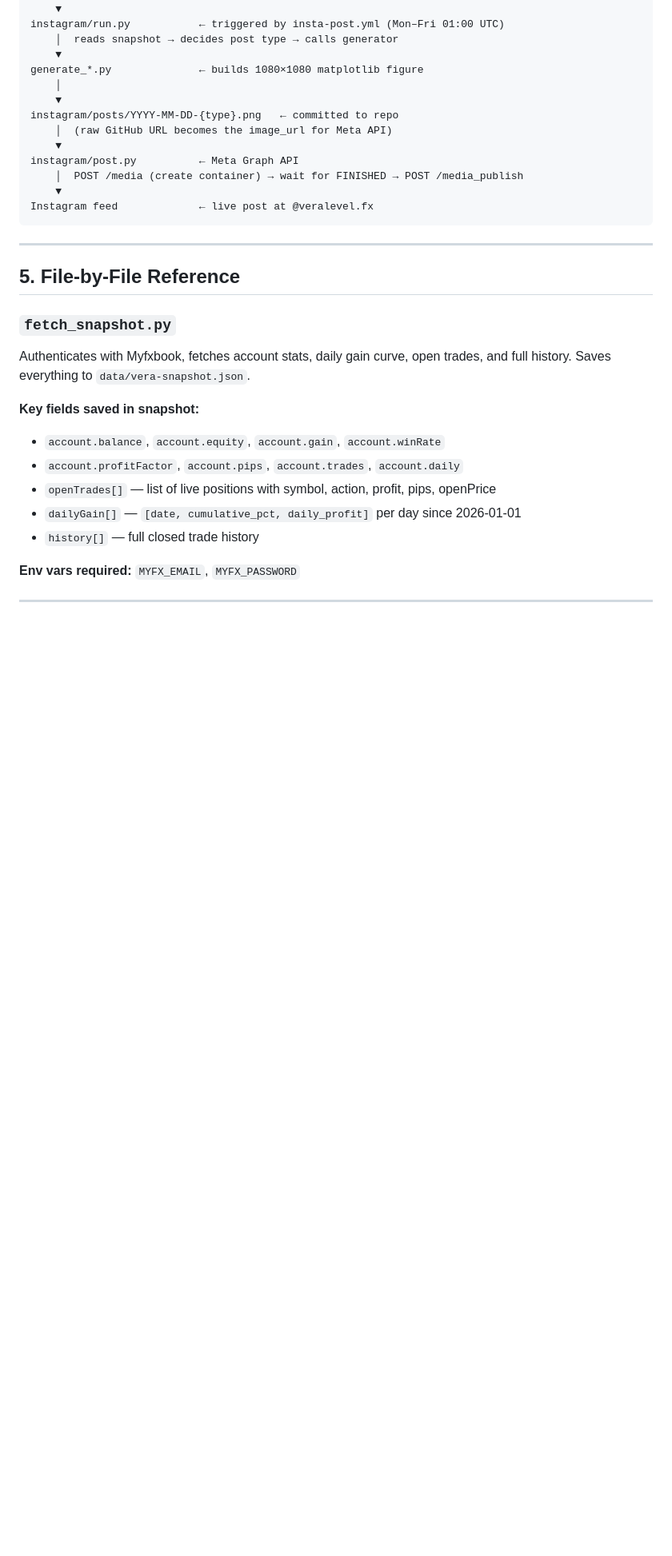
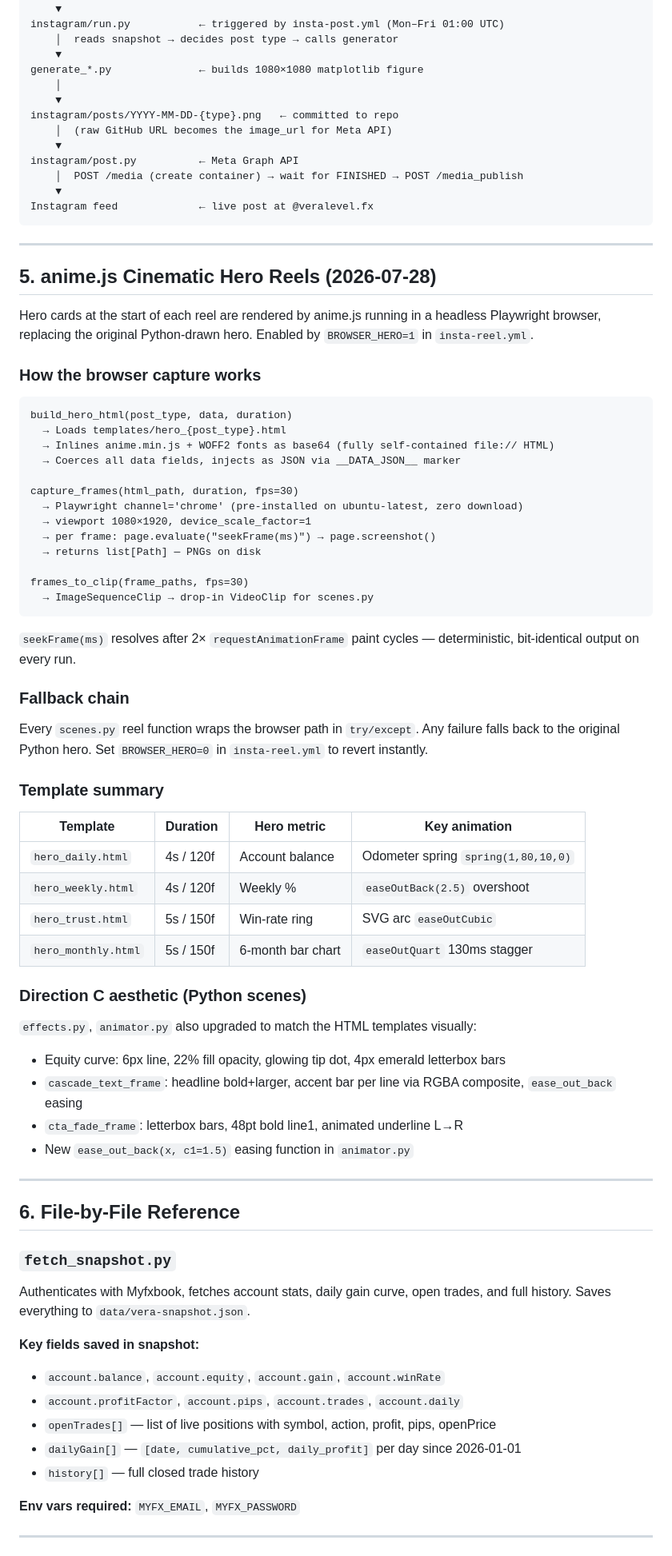
Before and after one commit to gkpandian-sudo/vera-level-fx, a Markdown page: docs/SYSTEM_MASTER.md, the part around one of its changes. Shown at 80% size. Drawn GitHub-style; blank space fills up the shorter version.

Commit message:
docs: system-update-2026-07-28 — anime.js Cinematic Hero Reels feature documentation

````diff
--- a/docs/SYSTEM_MASTER.md
+++ b/docs/SYSTEM_MASTER.md
@@ -118,7 +147,54 @@ Instagram feed             ← live post at @veralevel.fx
 
 ---
 
-## 5. File-by-File Reference
+## 5. anime.js Cinematic Hero Reels (2026-07-28)
+
+Hero cards at the start of each reel are rendered by anime.js running in a headless Playwright browser, replacing the original Python-drawn hero. Enabled by `BROWSER_HERO=1` in `insta-reel.yml`.
+
+### How the browser capture works
+
+```
+build_hero_html(post_type, data, duration)
+  → Loads templates/hero_{post_type}.html
+  → Inlines anime.min.js + WOFF2 fonts as base64 (fully self-contained file:// HTML)
+  → Coerces all data fields, injects as JSON via __DATA_JSON__ marker
+
+capture_frames(html_path, duration, fps=30)
+  → Playwright channel='chrome' (pre-installed on ubuntu-latest, zero download)
+  → viewport 1080×1920, device_scale_factor=1
+  → per frame: page.evaluate("seekFrame(ms)") → page.screenshot()
+  → returns list[Path] — PNGs on disk
+
+frames_to_clip(frame_paths, fps=30)
+  → ImageSequenceClip → drop-in VideoClip for scenes.py
+```
+
+`seekFrame(ms)` resolves after 2× `requestAnimationFrame` paint cycles — deterministic, bit-identical output on every run.
+
+### Fallback chain
+
+Every `scenes.py` reel function wraps the browser path in `try/except`. Any failure falls back to the original Python hero. Set `BROWSER_HERO=0` in `insta-reel.yml` to revert instantly.
+
+### Template summary
+
+| Template | Duration | Hero metric | Key animation |
+|----------|----------|-------------|---------------|
+| `hero_daily.html` | 4s / 120f | Account balance | Odometer spring `spring(1,80,10,0)` |
+| `hero_weekly.html` | 4s / 120f | Weekly % | `easeOutBack(2.5)` overshoot |
+| `hero_trust.html` | 5s / 150f | Win-rate ring | SVG arc `easeOutCubic` |
+| `hero_monthly.html` | 5s / 150f | 6-month bar chart | `easeOutQuart` 130ms stagger |
+
+### Direction C aesthetic (Python scenes)
+
+`effects.py`, `animator.py` also upgraded to match the HTML templates visually:
+- Equity curve: 6px line, 22% fill opacity, glowing tip dot, 4px emerald letterbox bars
+- `cascade_text_frame`: headline bold+larger, accent bar per line via RGBA composite, `ease_out_back` easing
+- `cta_fade_frame`: letterbox bars, 48pt bold line1, animated underline L→R
+- New `ease_out_back(x, c1=1.5)` easing function in `animator.py`
+
+---
+
+## 6. File-by-File Reference
 
 ### `fetch_snapshot.py`
 Authenticates with Myfxbook, fetches account stats, daily gain curve, open trades, and full history. Saves everything to `data/vera-snapshot.json`.
````
Also changed, not shown: other parts of docs/SYSTEM_MASTER.md (+36 -7 lines), docs/system-update-2026-07-28.md (added, +231 -0 lines).
